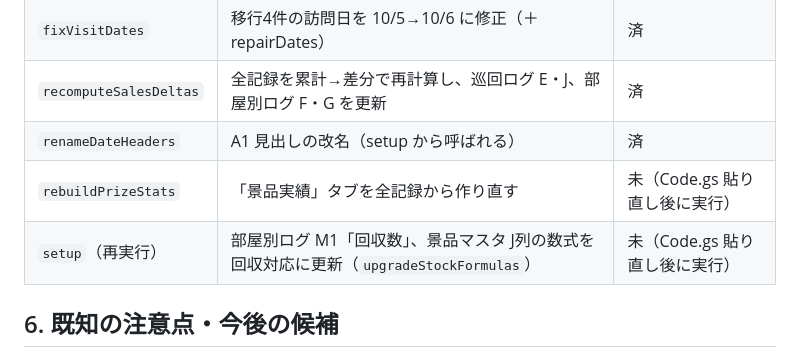
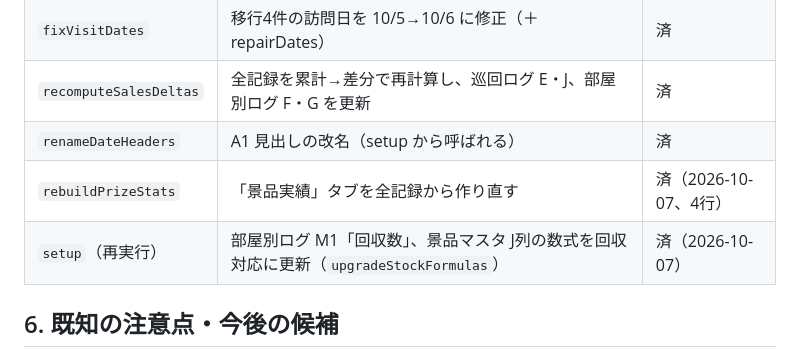
Before and after one commit to skikuchi-hub/cursor-, a Markdown page: HANDOVER.md, the part around the change. Rendered like a GitHub page.

Commit message:
引き継ぎ文書：setup 再実行と rebuildPrizeStats を実施済みに更新
Co-Authored-By: Claude Fable 5.1 <noreply@anthropic.com>
Claude-Session: https://claude.ai/code/session_01UL11q8RPegwdj86ywAPHDF

```diff
--- a/HANDOVER.md
+++ b/HANDOVER.md
@@ -99,8 +99,8 @@ HANDOVER.md                  この文書
 | `fixVisitDates` | 移行4件の訪問日を 10/5→10/6 に修正（＋repairDates） | 済 |
 | `recomputeSalesDeltas` | 全記録を累計→差分で再計算し、巡回ログ E・J、部屋別ログ F・G を更新 | 済 |
 | `renameDateHeaders` | A1 見出しの改名（setup から呼ばれる） | 済 |
-| `rebuildPrizeStats` | 「景品実績」タブを全記録から作り直す | 未（Code.gs 貼り直し後に実行） |
-| `setup`（再実行） | 部屋別ログ M1「回収数」、景品マスタ J列の数式を回収対応に更新（`upgradeStockFormulas`） | 未（Code.gs 貼り直し後に実行） |
+| `rebuildPrizeStats` | 「景品実績」タブを全記録から作り直す | 済（2026-10-07、4行） |
+| `setup`（再実行） | 部屋別ログ M1「回収数」、景品マスタ J列の数式を回収対応に更新（`upgradeStockFormulas`） | 済（2026-10-07） |
 
 ## 6. 既知の注意点・今後の候補
 - 日付はスプシのタイムゾーンで解釈（`Utilities.parseDate(…, getSpreadsheetTimeZone())`）。初期はスプシが America/Los_Angeles で1日ずれたが、修復済み＋スプシを東京に変更済み。
```
